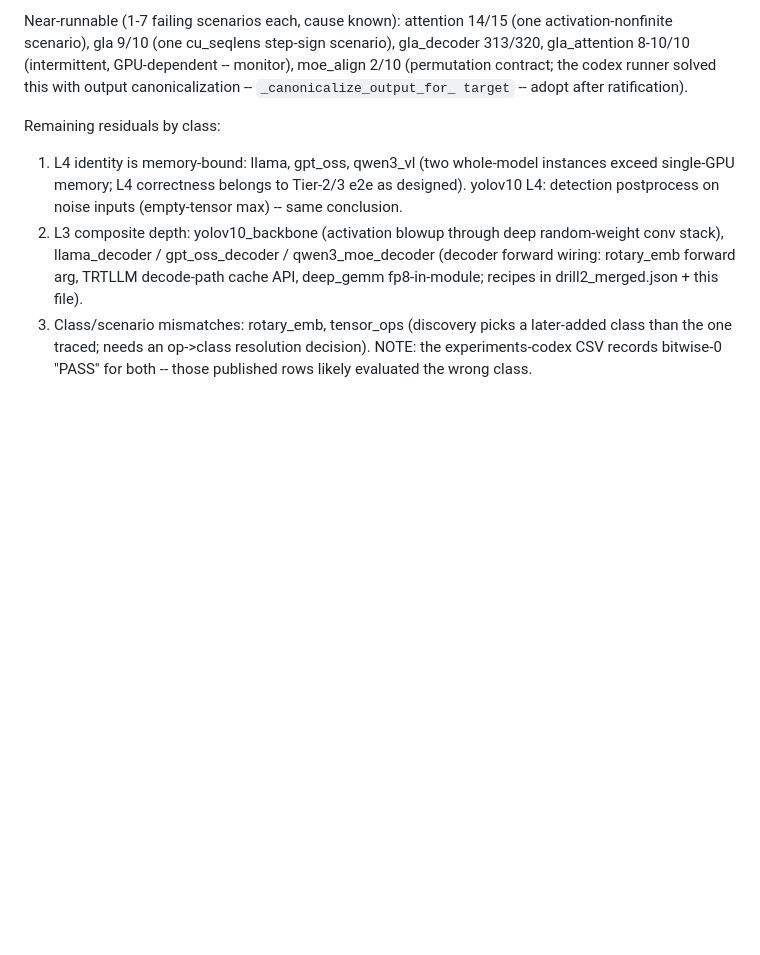
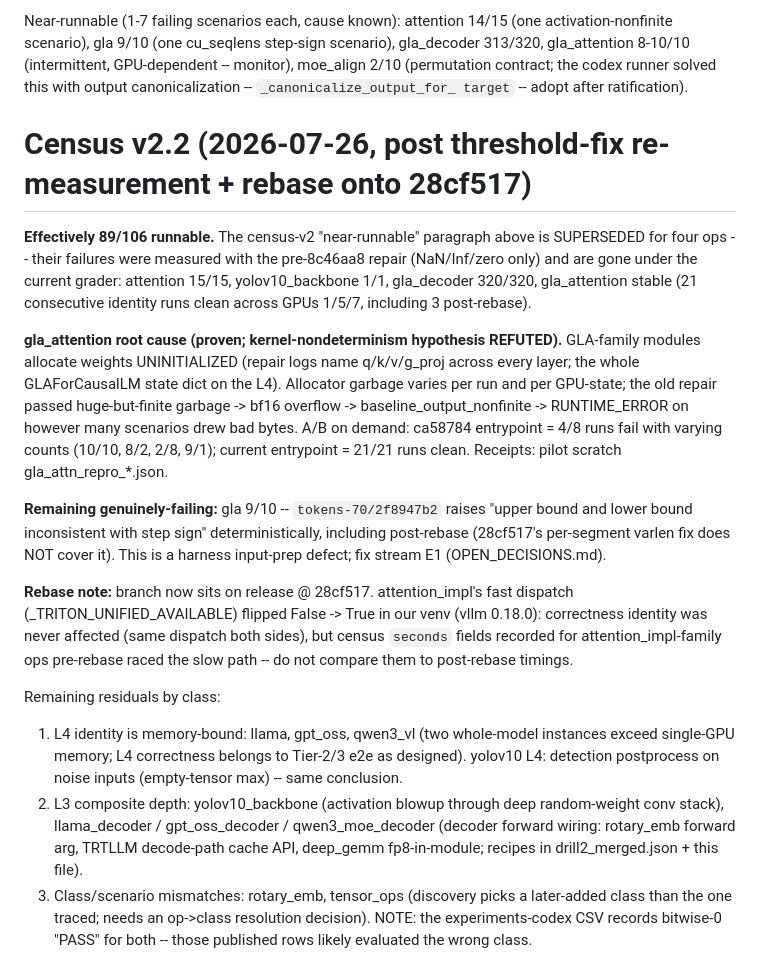
Before and after one commit to sfc-gh-goliaro/kb_nano, a Markdown page: docs/agent_eval/OP_CENSUS.md, the part around the change. Drawn GitHub-style; blank space fills up the shorter version.

```diff
--- a/docs/agent_eval/OP_CENSUS.md
+++ b/docs/agent_eval/OP_CENSUS.md
@@ -128,6 +128,37 @@ GPU-dependent -- monitor), moe_align 2/10 (permutation contract; the codex
 runner solved this with output canonicalization -- `_canonicalize_output_for_
 target` -- adopt after ratification).
 
+# Census v2.2 (2026-07-26, post threshold-fix re-measurement + rebase onto 28cf517)
+
+**Effectively 89/106 runnable.** The census-v2 "near-runnable" paragraph
+above is SUPERSEDED for four ops -- their failures were measured with the
+pre-8c46aa8 repair (NaN/Inf/zero only) and are gone under the current
+grader: attention 15/15, yolov10_backbone 1/1, gla_decoder 320/320,
+gla_attention stable (21 consecutive identity runs clean across GPUs 1/5/7,
+including 3 post-rebase).
+
+**gla_attention root cause (proven; kernel-nondeterminism hypothesis
+REFUTED).** GLA-family modules allocate weights UNINITIALIZED (repair logs
+name q/k/v/g_proj across every layer; the whole GLAForCausalLM state dict
+on the L4). Allocator garbage varies per run and per GPU-state; the old
+repair passed huge-but-finite garbage -> bf16 overflow ->
+baseline_output_nonfinite -> RUNTIME_ERROR on however many scenarios drew
+bad bytes. A/B on demand: ca58784 entrypoint = 4/8 runs fail with varying
+counts (10/10, 8/2, 2/8, 9/1); current entrypoint = 21/21 runs clean.
+Receipts: pilot scratch gla_attn_repro_*.json.
+
+**Remaining genuinely-failing:** gla 9/10 -- `tokens-70/2f8947b2` raises
+"upper bound and lower bound inconsistent with step sign" deterministically,
+including post-rebase (28cf517's per-segment varlen fix does NOT cover it).
+This is a harness input-prep defect; fix stream E1 (OPEN_DECISIONS.md).
+
+**Rebase note:** branch now sits on release @ 28cf517. attention_impl's
+fast dispatch (_TRITON_UNIFIED_AVAILABLE) flipped False -> True in our venv
+(vllm 0.18.0): correctness identity was never affected (same dispatch both
+sides), but census `seconds` fields recorded for attention_impl-family ops
+pre-rebase raced the slow path -- do not compare them to post-rebase
+timings.
+
 Remaining residuals by class:
 1. L4 identity is memory-bound: llama, gpt_oss, qwen3_vl (two whole-model
    instances exceed single-GPU memory; L4 correctness belongs to Tier-2/3
```
Also changed, not shown: docs/agent_eval/OPEN_DECISIONS.md (+95 -124 lines).
